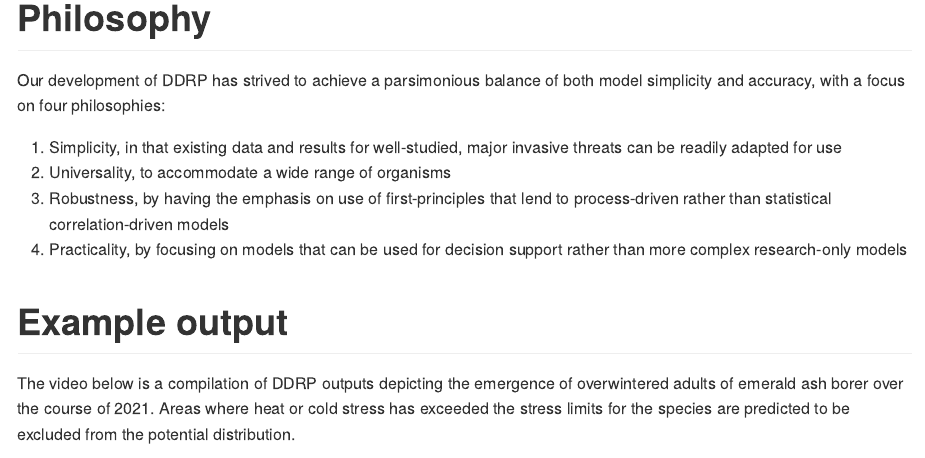
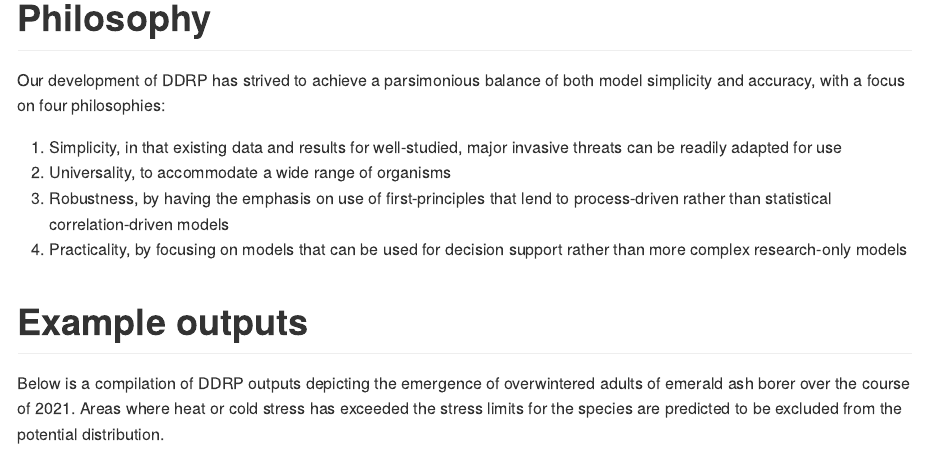
Before and after one commit to bbarker505/ddrp_v2, an R Markdown document (README.Rmd): the page in a window 1100 px wide, from 1520 px down. The pictures show the output file README.md that the author committed with the source, drawn offline in the style of GitHub.

Commit message:
README update

```diff
--- a/README.Rmd
+++ b/README.Rmd
@@ -36,8 +36,8 @@ Our development of DDRP has strived to achieve a parsimonious balance of both mo
 3) Robustness, by having the emphasis on use of first-principles that lend to process-driven rather than statistical correlation-driven models
 4) Practicality, by focusing on models that can be used for decision support rather than more complex research-only models
 
-# Example output
+# Example outputs
 
-The video below is a compilation of DDRP outputs depicting the emergence of overwintered adults of emerald ash borer over the course of 2021. Areas where heat or cold stress has exceeded the stress limits for the species are predicted to be excluded from the potential distribution.
+Below is a compilation of DDRP outputs depicting the emergence of overwintered adults of emerald ash borer over the course of 2021. Areas where heat or cold stress has exceeded the stress limits for the species are predicted to be excluded from the potential distribution.
 
 ![Movie](https://github.com/bbarker505/ddrp_v2/blob/master/images/EAB_2021.gif?raw=true)
```
Also changed, not shown: README.md, images/EAB_Avg_PEMp0Excl2_20211231.png (added), images/spp_chart.png (deleted), README.Rmd (4 more changed lines).
